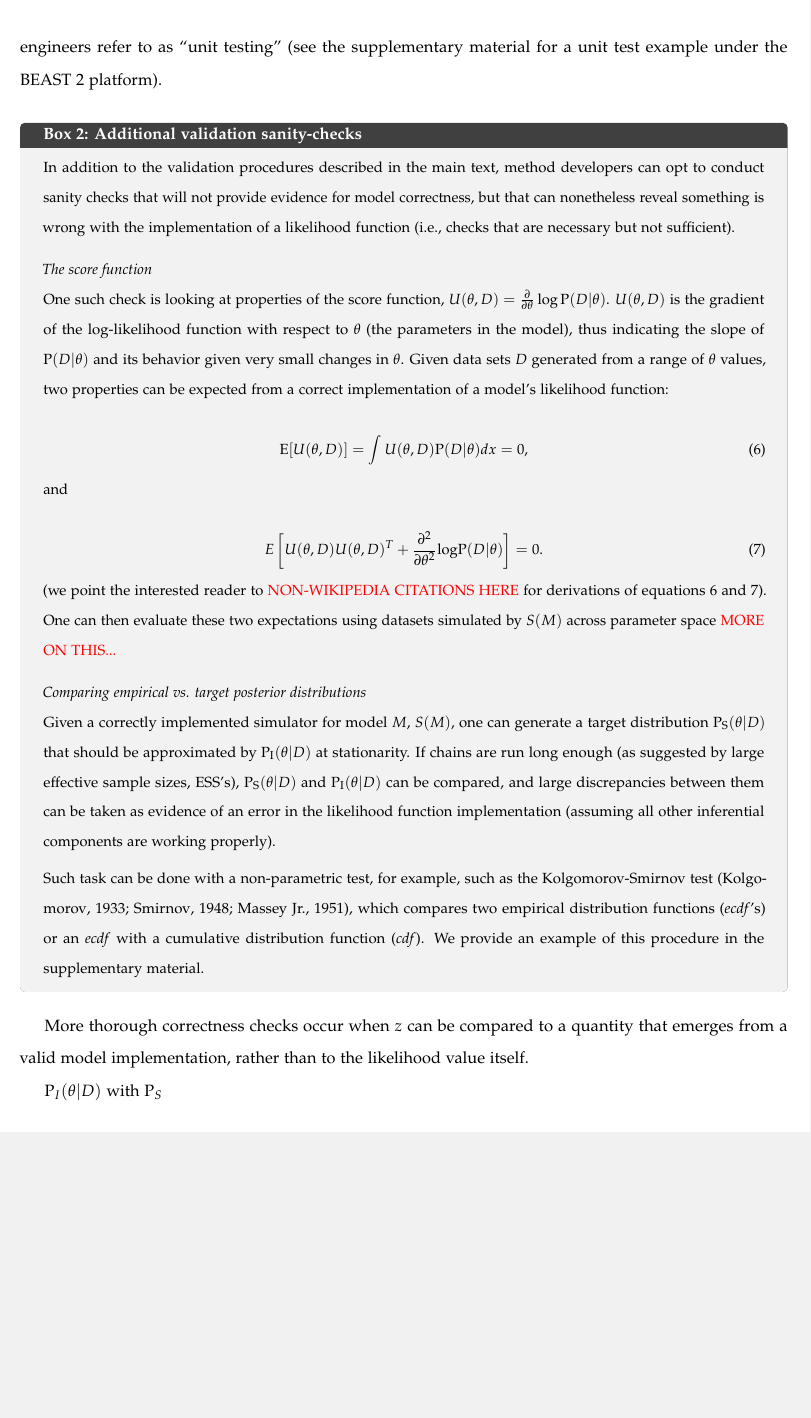
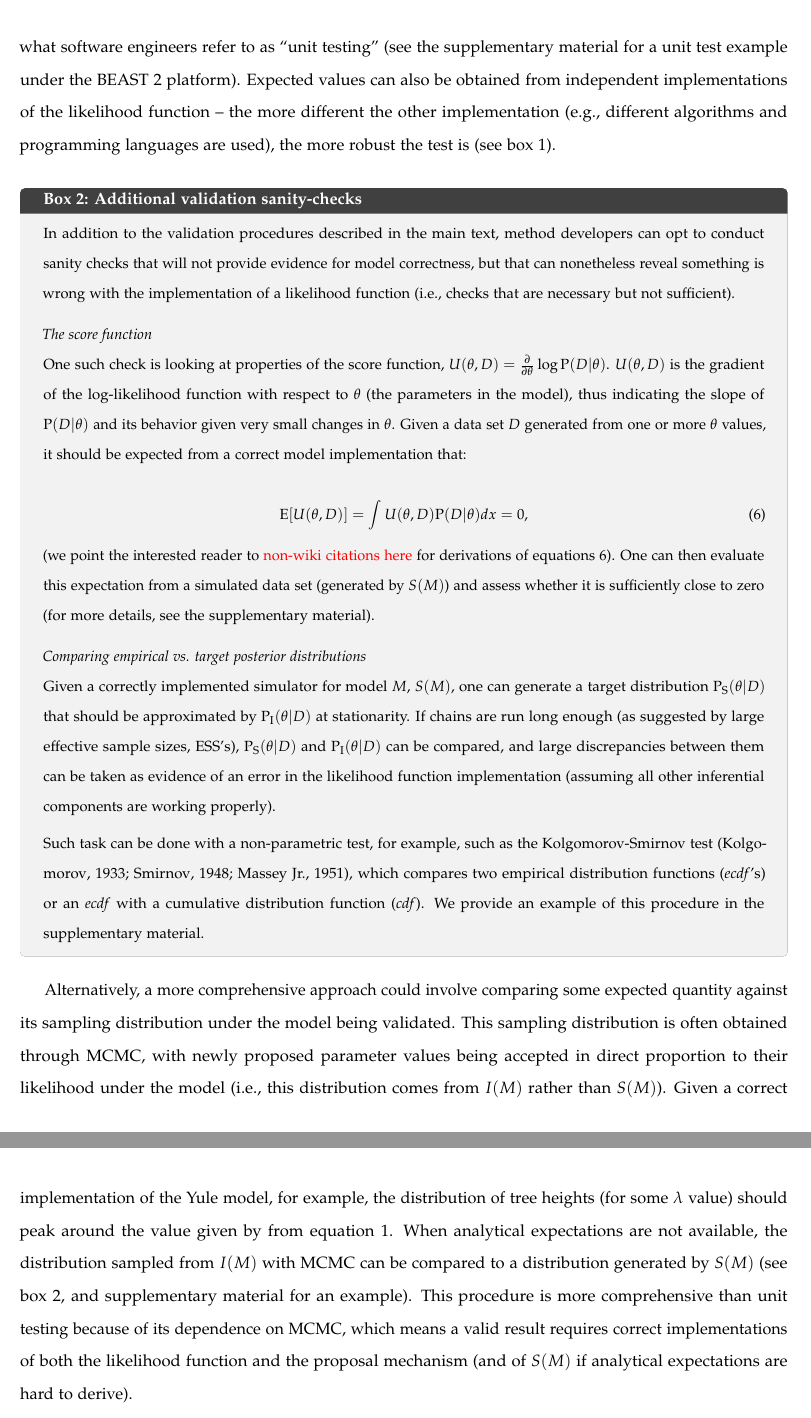
Before and after one commit to rbouckaert/DeveloperManual, a LaTeX paper (manuscript/method_validation_ms.tex): part of page 8 of 16 before the commit and two parts of pages 8 and 9 of 16 after it, the two joined at a grey line, cut so that both start at the same text, the shorter picture padded with empty space. Compiled offline with pdfLaTeX.

Commit message:
More references, updating main text.

```diff
--- a/manuscript/method_validation_ms.tex
+++ b/manuscript/method_validation_ms.tex
@@ -552,34 +555,47 @@ compare it against the value produced by some implementation).
 This forms the basis of what software engineers refer to as ``unit
 testing'' (see the supplementary material for a unit test example
 under the BEAST 2 platform).
+Expected values can also be obtained from independent
+implementations of the likelihood function -- the more different the
+other implementation (e.g., different algorithms and programming
+languages are used), the more robust the test is (see box 1).
 
 \vspace{.25cm}
 \begin{tcolorbox}[breakable, width=\textwidth, colback=gray!10, boxrule=0pt,
   title=Box 2: Additional validation sanity-checks, fonttitle=\bfseries]
   \small
 
-  In addition to the validation procedures described in the main text, method developers can opt to conduct sanity checks that will not provide evidence for model correctness, but that can nonetheless reveal something is wrong with the implementation of a likelihood function (i.e., checks that are necessary but not sufficient).
+  In addition to the validation procedures described in the main text,
+  method developers can opt to conduct sanity checks that will not
+  provide evidence for model correctness, but that can nonetheless
+  reveal something is wrong with the implementation of a likelihood
+  function (i.e., checks that are necessary but not sufficient).
 
   \vspace{.25cm}
   \emph{The score function}
 
-  One such check is looking at properties of the score function, $U(\theta,D)=\frac{\partial}{\partial\theta}\log \text{P}(D|\theta)$. $U(\theta,D)$ is the gradient of the log-likelihood function with respect to $\theta$ (the parameters in the model), thus indicating the slope of $\text{P}(D|\theta)$ and its behavior given very small changes in $\theta$.
-  Given data sets $D$ generated from a range of $\theta$ values, two properties can be expected from a correct implementation of a model's likelihood function:
+  One such check is looking at properties of the score function,
+  $U(\theta,D)=\frac{\partial}{\partial\theta}\log
+  \text{P}(D|\theta)$.
+  $U(\theta,D)$ is the gradient of the log-likelihood function with
+  respect to $\theta$ (the parameters in the model), thus indicating
+  the slope of $\text{P}(D|\theta)$ and its behavior given very small
+  changes in $\theta$.
+  Given a data set $D$ generated from one or more $\theta$ values, it
+  should be expected from a correct model implementation that:
 
   \begin{equation}\label{eq:scorefunction}
     \text{E}[U(\theta,D)] = \int U(\theta,D)\text{P}(D|\theta)dx = 0,
   \end{equation}
 
-  and
+  % \begin{equation}\label{eq:variancestatistic}
+  %   E\left[U(\theta,D)U(\theta,D)^T + \frac{\partial^2}{\partial\theta^2}\text{log} \text{P}(D|\theta)\right]=0.
+  % \end{equation}
 
-  \begin{equation}\label{eq:variancestatistic}
-    E\left[U(\theta,D)U(\theta,D)^T + \frac{\partial^2}{\partial\theta^2}\text{log} \text{P}(D|\theta)\right]=0.
-  \end{equation}
-
-  (we point the interested reader to {\color{red}{NON-WIKIPEDIA CITATIONS HERE}} for derivations of equations 6 and 7).
-  One can then evaluate these two expectations using datasets
-  simulated by $S(M)$ across parameter space {\color{red}{MORE ON
-      THIS...}}
+  (we point the interested reader to {\color{red}{non-wiki citations here}} for derivations of equations 6).
+  One can then evaluate this expectation from a simulated data set
+  (generated by $S(M)$) and assess whether it is sufficiently close to
+  zero (for more details, see the supplementary material).
 
   \vspace{.25cm}
   \emph{Comparing empirical vs. target posterior distributions}
@@ -602,12 +618,23 @@ under the BEAST 2 platform).
   We provide an example of this procedure in the supplementary material.
 \end{tcolorbox}
 
-More thorough correctness checks occur when $z$ can be
-compared to a quantity that emerges from a valid model implementation,
-rather than to the likelihood value itself.
-
-
-$\text{P}_{I}(\theta|D)$ with $\text{P}_{S}$
+Alternatively, a more comprehensive approach could involve comparing
+some expected quantity against its sampling distribution under the
+model being validated.
+This sampling distribution is often obtained through MCMC, with
+newly proposed parameter values being accepted in direct proportion to
+their likelihood under the model (i.e., this distribution comes from
+$I(M)$ rather than $S(M)$).
+Given a correct implementation of the Yule model, for example, the
+distribution of tree heights (for some $\lambda$ value) should peak around the
+value given by from equation \ref{eq:yule}.
+When analytical expectations are not available, the distribution
+sampled from $I(M)$ with MCMC can be compared to a distribution
+generated by $S(M)$ (see box 2, and supplementary material for an example).
+This procedure is more comprehensive than unit testing because of its
+dependence on MCMC, which means a valid result requires correct
+implementations of both the likelihood function and the proposal
+mechanism (and of $S(M)$ if analytical expectations are hard to derive).
 
 % One such instance is the well-established Kingman's coalescent model \citep{kingman82}
 % from population genetics, the likelihood function of which is given by:
```
Also changed, not shown: manuscript/method_validation_si.tex (+5 -0 lines), manuscript/refs.bib (+51 -0 lines), manuscript/method_validation_ms.tex (9 more changed lines).
